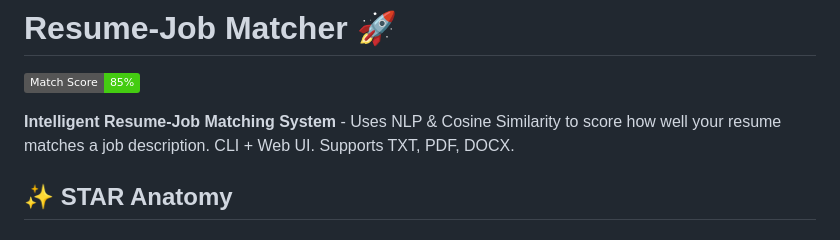
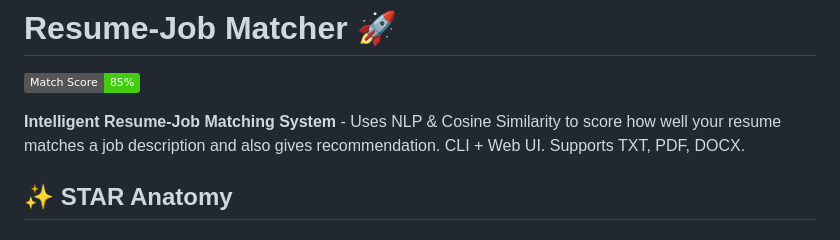
Before and after one commit to vanshparate14/Resume-Job-Matcher, a Markdown page: README.md, the part around the change. Drawn GitHub-style; badges without logos.

```diff
--- a/README.md
+++ b/README.md
@@ -2,7 +2,7 @@
 
 [![Match Score](https://img.shields.io/badge/Match%20Score-85%25-brightgreen)](https://example.com)
 
-**Intelligent Resume-Job Matching System** - Uses NLP & Cosine Similarity to score how well your resume matches a job description. CLI + Web UI. Supports TXT, PDF, DOCX.
+**Intelligent Resume-Job Matching System** - Uses NLP & Cosine Similarity to score how well your resume matches a job description and also gives recommendation. CLI + Web UI. Supports TXT, PDF, DOCX.
 
 ## ✨ STAR Anatomy
 
```
